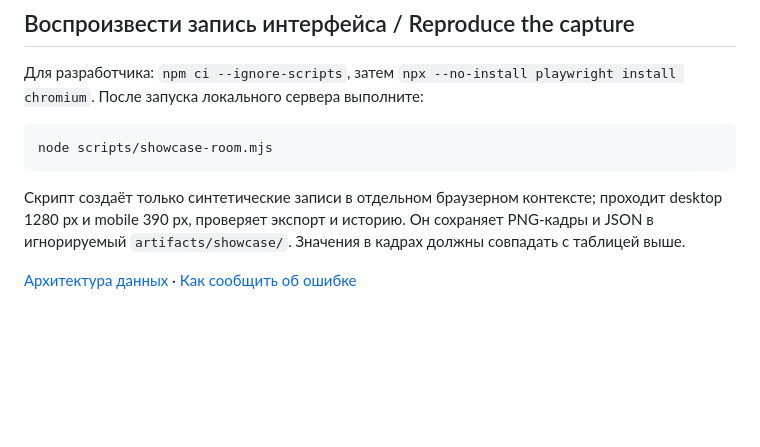
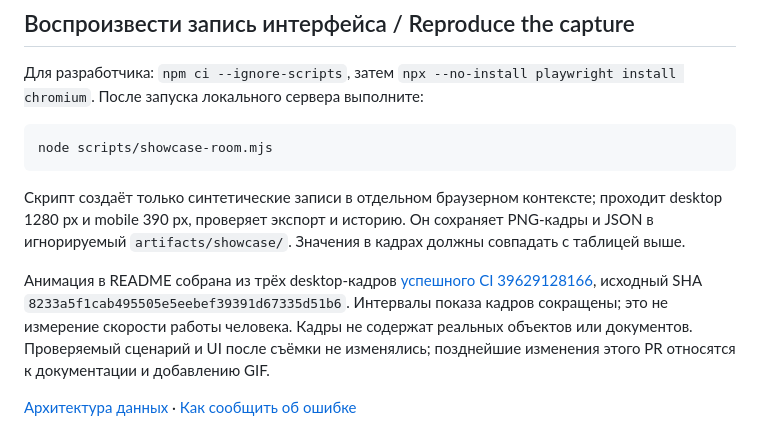
Before and after one commit to AlexNovikov77/propmind-design, a Markdown page: docs/DEMO.md, the part around the change. Rendered like a GitHub page; blank space fills up the shorter version.

```diff
--- a/docs/DEMO.md
+++ b/docs/DEMO.md
@@ -47,4 +47,6 @@ node scripts/showcase-room.mjs
 
 Скрипт создаёт только синтетические записи в отдельном браузерном контексте; проходит desktop 1280 px и mobile 390 px, проверяет экспорт и историю. Он сохраняет PNG-кадры и JSON в игнорируемый `artifacts/showcase/`. Значения в кадрах должны совпадать с таблицей выше.
 
+Анимация в README собрана из трёх desktop-кадров [успешного CI 39629128166](https://github.com/AlexNovikov77/propmind-design/actions/runs/39629128166), исходный SHA `8233a5f1cab495505e5eebef39391d67335d51b6`. Интервалы показа кадров сокращены; это не измерение скорости работы человека. Кадры не содержат реальных объектов или документов. Проверяемый сценарий и UI после съёмки не изменялись; позднейшие изменения этого PR относятся к документации и добавлению GIF.
+
 [Архитектура данных](ARCHITECTURE.md) · [Как сообщить об ошибке](../CONTRIBUTING.md)
```
Also changed, not shown: README.md (+6 -0 lines), docs/COMMUNITY.md (added, +32 -0 lines), docs/media/room-706.gif (added).
